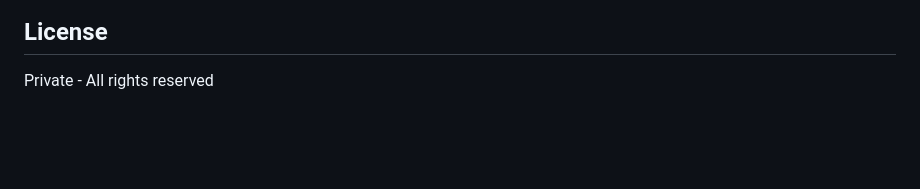
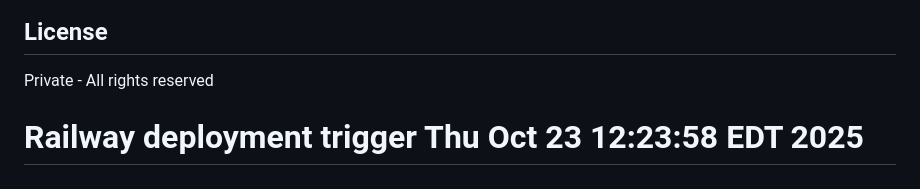
Before and after one commit to wilsonpartyof5/autoagent, a Markdown page: README.md, the part around the change. Drawn GitHub-style; blank space fills up the shorter version.

Commit message:
Trigger Railway deployment

```diff
--- a/README.md
+++ b/README.md
@@ -196,3 +196,4 @@ pnpm build
 ## License
 
 Private - All rights reserved
+# Railway deployment trigger Thu Oct 23 12:23:58 EDT 2025
```
